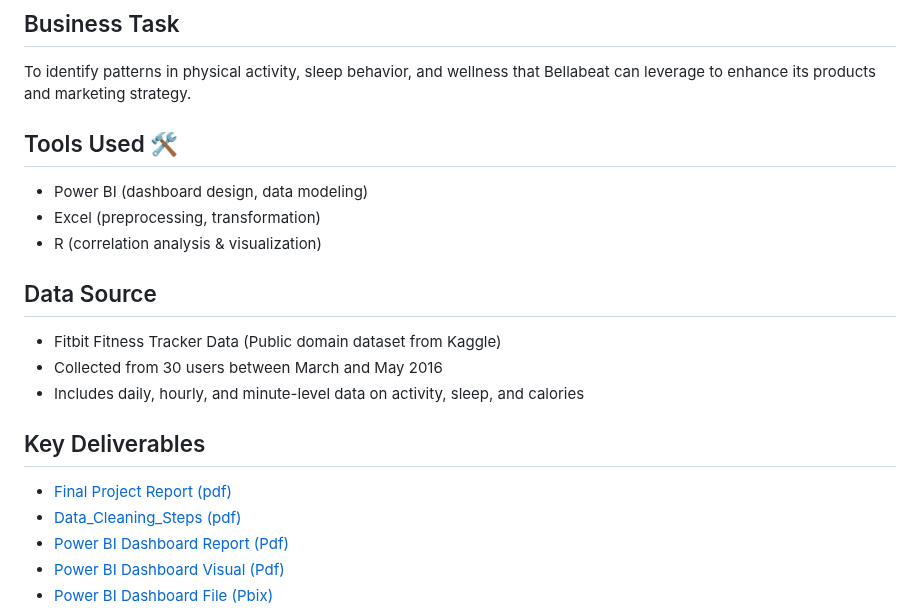
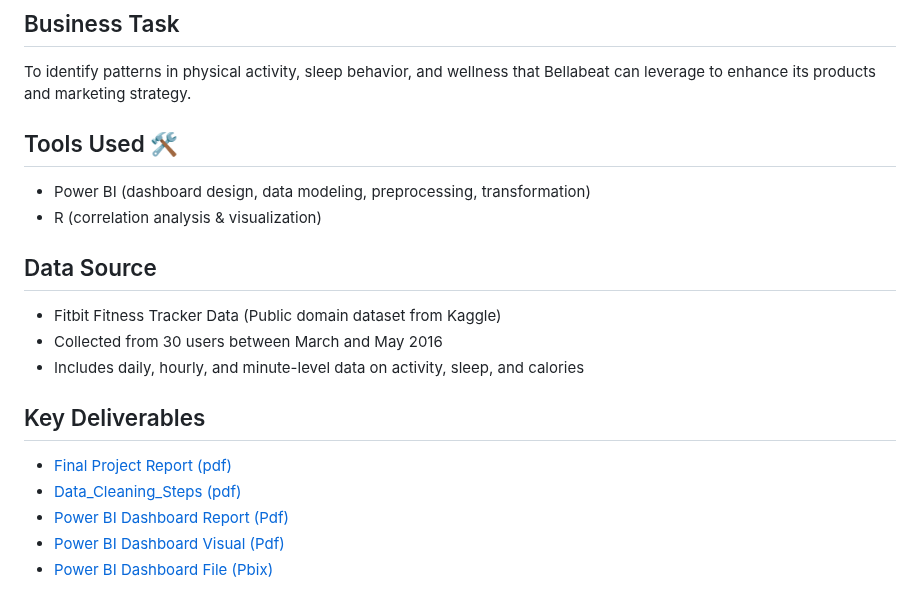
Before and after one commit to NOUFHM/Bellabeat-Fitness-Analysis, a Markdown page: README.md, the part around one of its changes. GitHub-like rendering.

```diff
--- a/README.md
+++ b/README.md
@@ -12,8 +12,7 @@ This project analyzes user activity and sleep data from Fitbit devices to identi
 To identify patterns in physical activity, sleep behavior, and wellness that Bellabeat can leverage to enhance its products and marketing strategy.
 
  ## Tools Used 🛠
-- Power BI (dashboard design, data modeling)
-- Excel (preprocessing, transformation)
+- Power BI (dashboard design, data modeling, preprocessing, transformation)
 - R (correlation analysis & visualization)
 
 ## Data Source
```
Also changed, not shown: other parts of README.md (+1 -1 lines).
